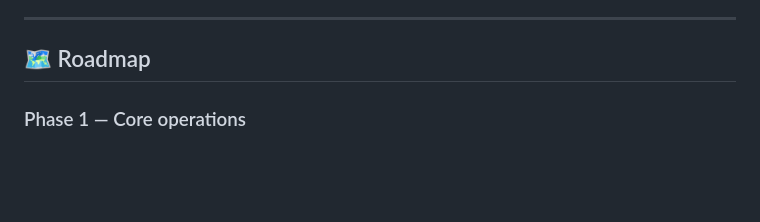
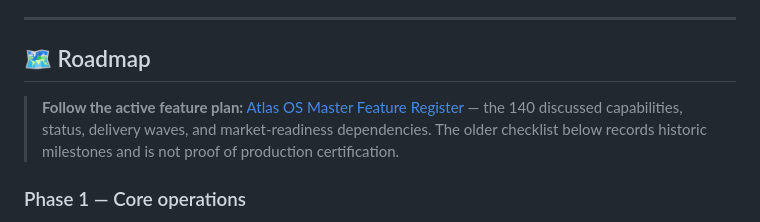
Before and after one commit to YenugantiVijay/Atlas-OS, a Markdown page: README.md, the part around the change. Drawn GitHub-style; blank space fills up the shorter version.

Commit message:
docs(readme): surface canonical master feature plan for all contributors

```diff
--- a/README.md
+++ b/README.md
@@ -291,6 +291,10 @@ These are design goals and implementation requirements, not a claim that every c
 
 ## 🗺️ Roadmap
 
+> **Follow the active feature plan:** [Atlas OS Master Feature Register](docs/ATLAS_OS_MASTER_FEATURE_REGISTER.md) — the 140 discussed capabilities, status, delivery waves, and market-readiness dependencies. The older checklist below records historic milestones and is not proof of production certification.
+
+
+
 ### Phase 1 — Core operations
 - [x] Initial React/TypeScript application
 - [x] Initial feature-oriented UI
```
